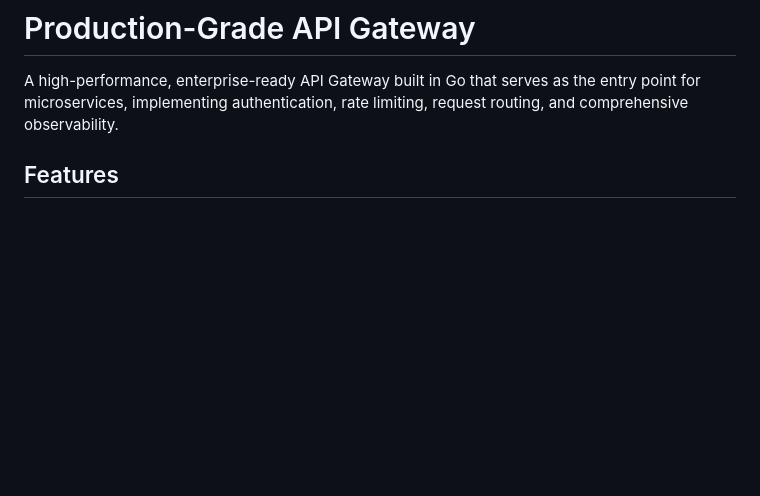
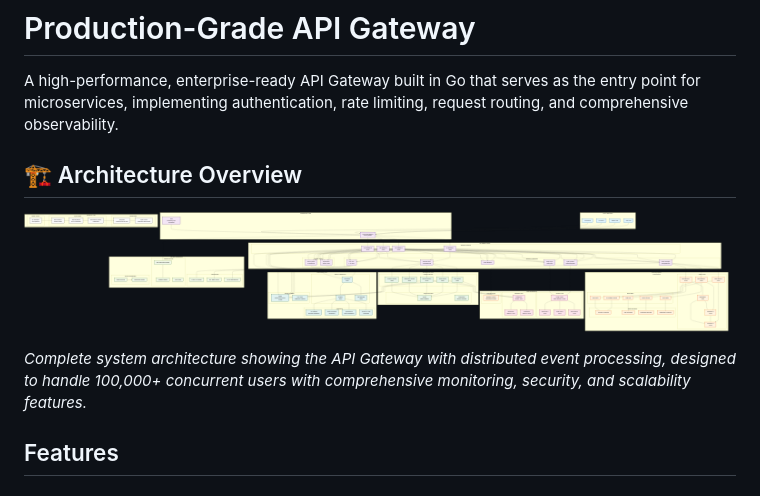
Before and after one commit to abdulmalik-devs/apigateway-distributed-system, a Markdown page: README.md, the part around the change. GitHub-like rendering; pictures changed too: docs/architecture.png (added); blank space fills up the shorter version.

```diff
--- a/README.md
+++ b/README.md
@@ -1,6 +1,12 @@
 # Production-Grade API Gateway
 
 A high-performance, enterprise-ready API Gateway built in Go that serves as the entry point for microservices, implementing authentication, rate limiting, request routing, and comprehensive observability.
+
+## 🏗️ Architecture Overview
+
+![API Gateway Architecture](docs/architecture.png)
+
+*Complete system architecture showing the API Gateway with distributed event processing, designed to handle 100,000+ concurrent users with comprehensive monitoring, security, and scalability features.*
 
 ## Features
 
```
Also changed, not shown: docs/architecture.md (added, +372 -0 lines), 1 other file.
